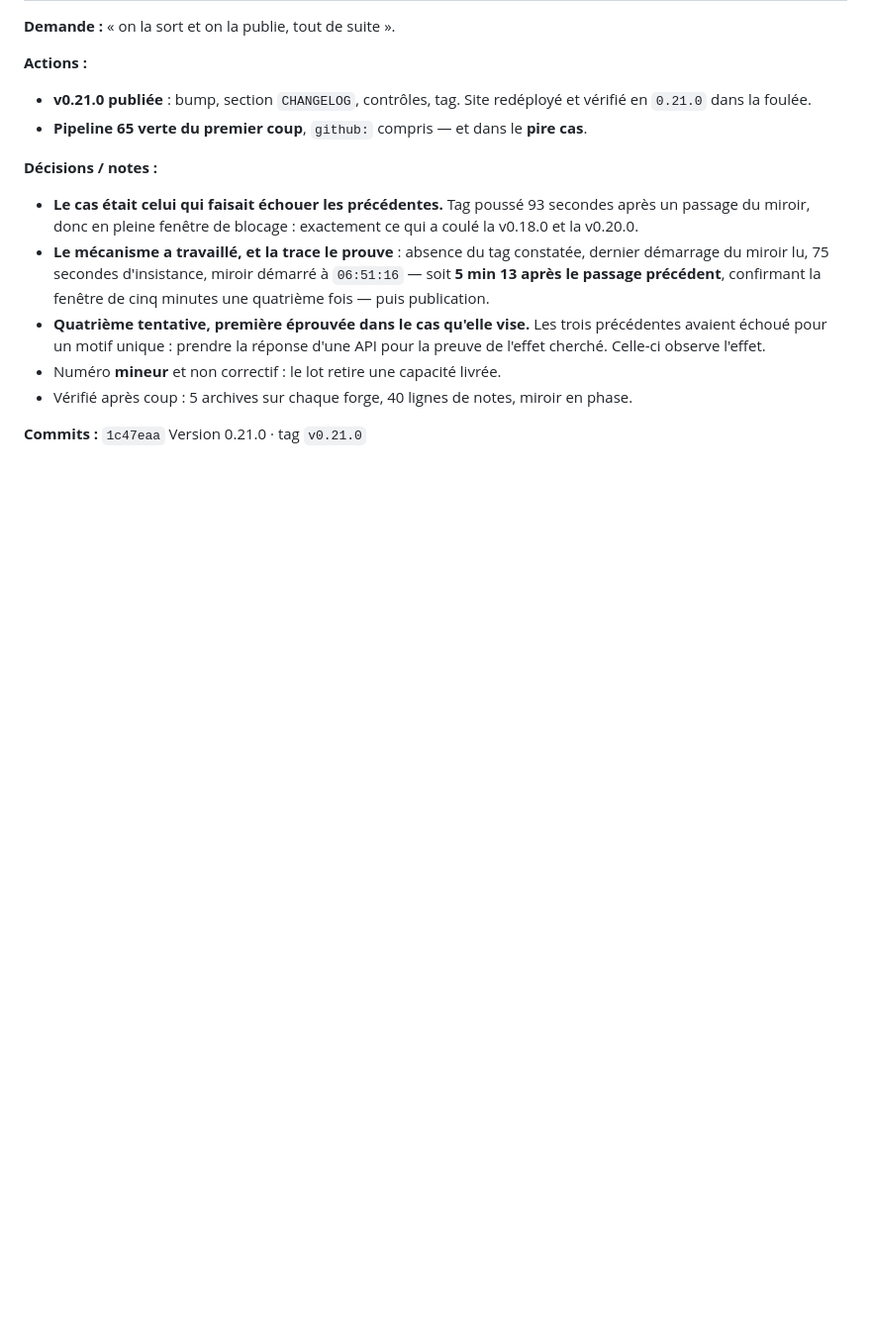
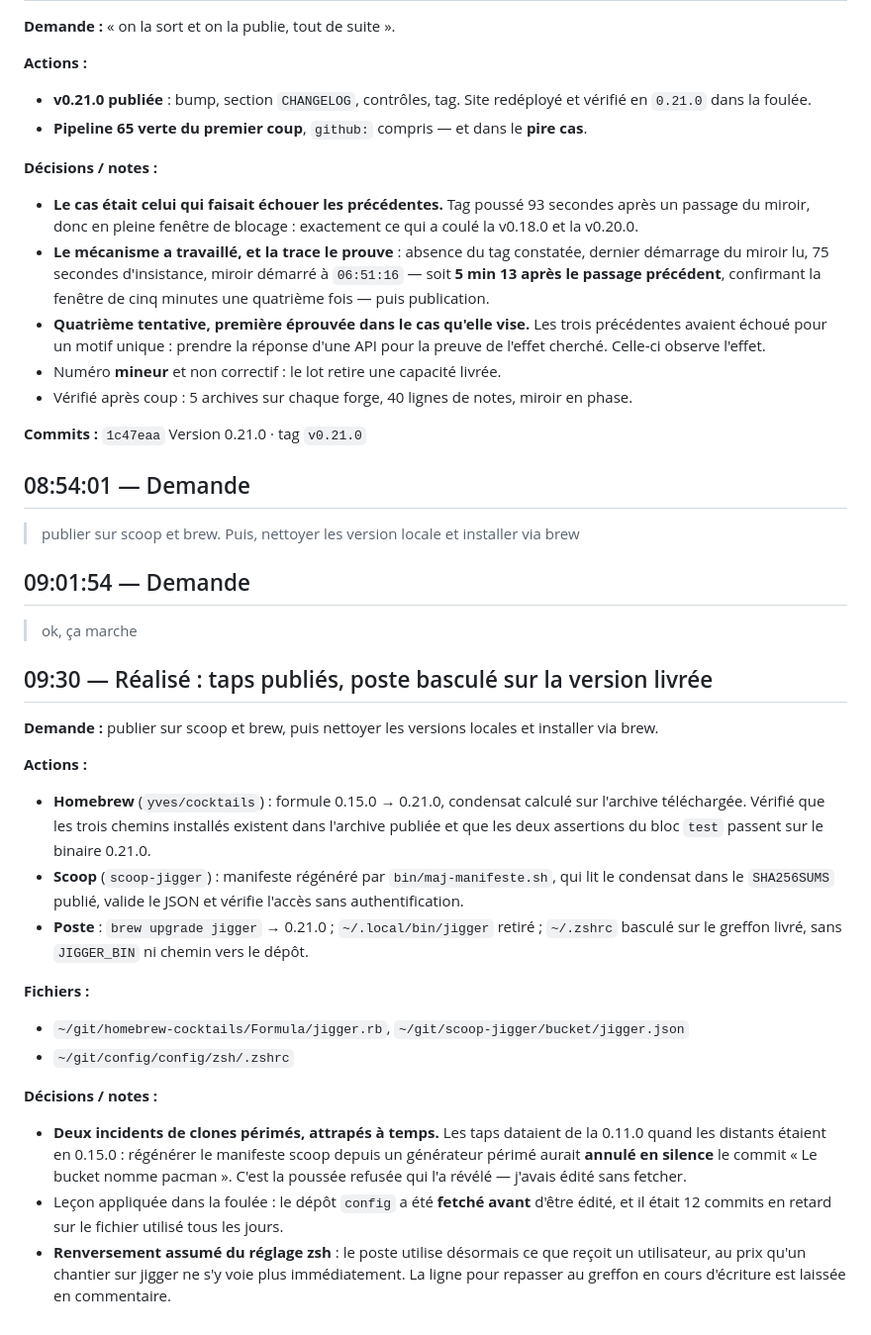
Before and after one commit to Yves848/jigger, a Markdown page: docs/historique/2026-09-06.md, the part around the change. Shown at 99% size. Rendered like a GitHub page; blank space fills up the shorter version.

Commit message:
Journal du 6 septembre : les taps publiés et le poste basculé
Consigne la publication de la 0.21.0 sur les deux taps et le passage du poste à la version
livrée.

Retient les deux incidents de clones périmés : les taps, où régénérer depuis un générateur
dépassé aurait annulé en silence un correctif d'autrui, et le dépôt config, fetché avant
d'être édité parce que la leçon venait d'être apprise.

Co-Authored-By: Claude Opus 5 (1M context) <noreply@anthropic.com>
Claude-Session: https://claude.ai/code/session_01JwGbc1VeSbRo8gMi4wqaSo

```diff
--- a/docs/historique/2026-09-06.md
+++ b/docs/historique/2026-09-06.md
@@ -83,3 +83,41 @@ de plugin `git` ».
 - Vérifié après coup : 5 archives sur chaque forge, 40 lignes de notes, miroir en phase.
 
 **Commits :** `1c47eaa` Version 0.21.0 · tag `v0.21.0`
+
+## 08:54:01 — Demande
+
+> publier sur scoop et brew.  Puis, nettoyer les version locale et installer via brew
+
+## 09:01:54 — Demande
+
+> ok, ça marche
+
+## 09:30 — Réalisé : taps publiés, poste basculé sur la version livrée
+
+**Demande :** publier sur scoop et brew, puis nettoyer les versions locales et installer via
+brew.
+
+**Actions :**
+- **Homebrew** (`yves/cocktails`) : formule 0.15.0 → 0.21.0, condensat calculé sur l'archive
+  téléchargée. Vérifié que les trois chemins installés existent dans l'archive publiée et que
+  les deux assertions du bloc `test` passent sur le binaire 0.21.0.
+- **Scoop** (`scoop-jigger`) : manifeste régénéré par `bin/maj-manifeste.sh`, qui lit le
+  condensat dans le `SHA256SUMS` publié, valide le JSON et vérifie l'accès sans
+  authentification.
+- **Poste** : `brew upgrade jigger` → 0.21.0 ; `~/.local/bin/jigger` retiré ; `~/.zshrc`
+  basculé sur le greffon livré, sans `JIGGER_BIN` ni chemin vers le dépôt.
+
+**Fichiers :**
+- `~/git/homebrew-cocktails/Formula/jigger.rb`, `~/git/scoop-jigger/bucket/jigger.json`
+- `~/git/config/config/zsh/.zshrc`
+
+**Décisions / notes :**
+- **Deux incidents de clones périmés, attrapés à temps.** Les taps dataient de la 0.11.0
+  quand les distants étaient en 0.15.0 : régénérer le manifeste scoop depuis un générateur
+  périmé aurait **annulé en silence** le commit « Le bucket nomme pacman ». C'est la poussée
+  refusée qui l'a révélé — j'avais édité sans fetcher.
+- Leçon appliquée dans la foulée : le dépôt `config` a été **fetché avant** d'être édité, et
+  il était 12 commits en retard sur le fichier utilisé tous les jours.
+- **Renversement assumé du réglage zsh** : le poste utilise désormais ce que reçoit un
+  utilisateur, au prix qu'un chantier sur jigger ne s'y voie plus immédiatement. La ligne pour
+  repasser au greffon en cours d'écriture est laissée en commentaire.
```
